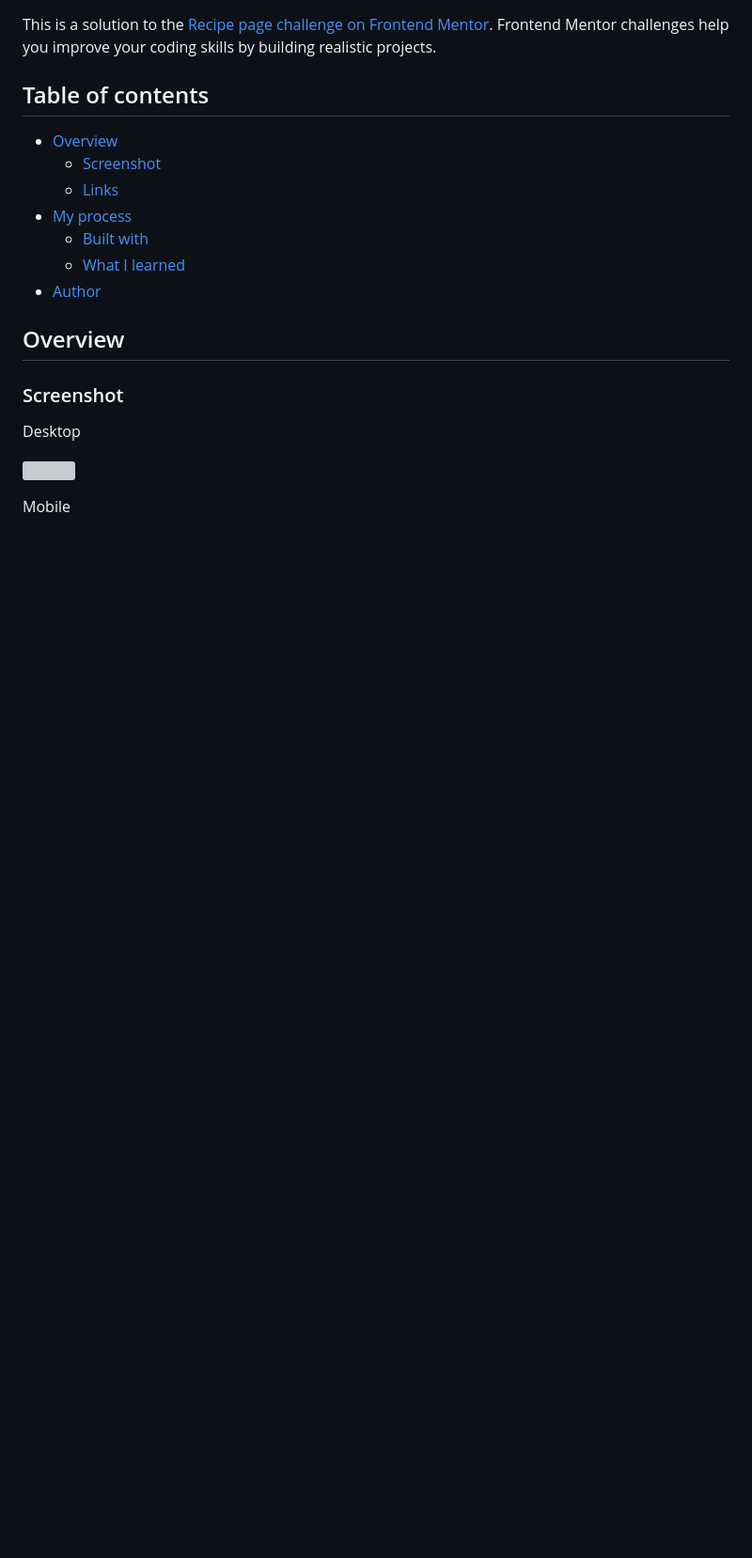
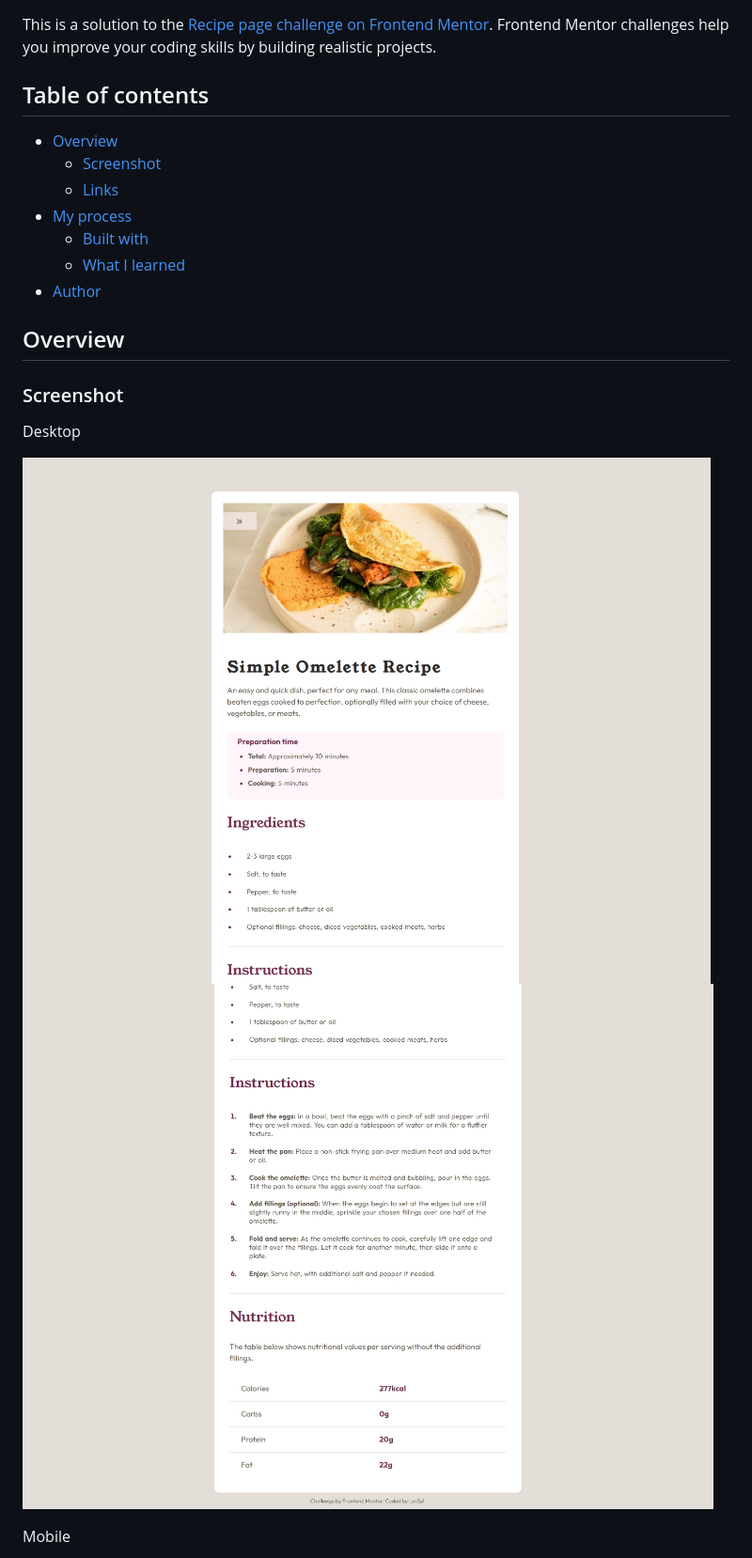
Before and after one commit to LesSyl/Frontend-Mentor---recipe-page, a Markdown page: README.md, the part around the change printed below. Shown: that part at 94% size. Drawn GitHub-style; pictures changed too: dist/img/desktop 1.jpeg (added), dist/img/desktop 2.jpeg (added); blank space fills up the shorter version; grey boxes are pictures that could not be loaded.

```diff
--- a/README.md
+++ b/README.md
@@ -17,7 +17,8 @@ This is a solution to the [Recipe page challenge on Frontend Mentor](https://www
 
 Desktop
 
-![](src/img/desktop.jpeg)
+![](dist/img/desktop%201.jpeg)
+![](dist/img/desktop%202.jpeg)
 
 Mobile
 
```
Also changed, not shown: other parts of README.md (+4 -3 lines), dist/img/mobile 1.jpeg (added), dist/img/mobile2.jpeg (added), 3 other files.
